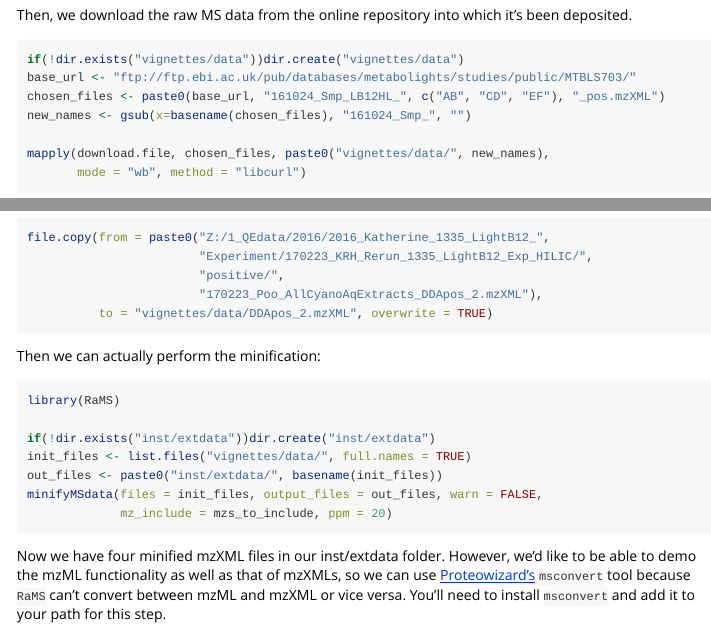
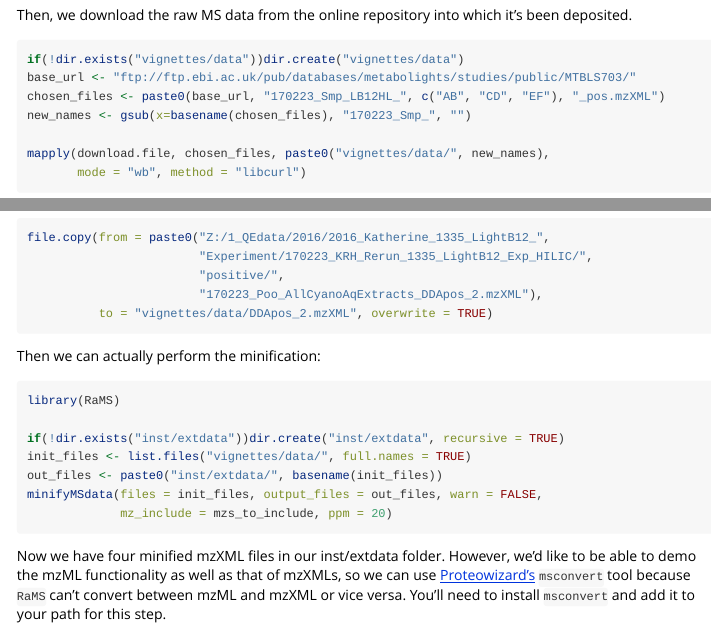
Before and after one commit to wkumler/RaMS, an R Markdown document (doc/Minifying-files-with-RaMS.Rmd): the page in a window 1100 px wide, from 2550 px down, and a second part further down, joined at a grey line. The pictures show the output file doc/Minifying-files-with-RaMS.html that the author committed with the source, opened offline; long lines of code are wrapped.

Commit message:
Updating docs and vignettes with new (old) mini files

````diff
--- a/doc/Minifying-files-with-RaMS.Rmd
+++ b/doc/Minifying-files-with-RaMS.Rmd
@@ -146,8 +146,8 @@ been deposited.
 ```{r download the mzXMLs, eval=FALSE}
 if(!dir.exists("vignettes/data"))dir.create("vignettes/data")
 base_url <- "ftp://ftp.ebi.ac.uk/pub/databases/metabolights/studies/public/MTBLS703/"
-chosen_files <- paste0(base_url, "161024_Smp_LB12HL_", c("AB", "CD", "EF"), "_pos.mzXML")
-new_names <- gsub(x=basename(chosen_files), "161024_Smp_", "")
+chosen_files <- paste0(base_url, "170223_Smp_LB12HL_", c("AB", "CD", "EF"), "_pos.mzXML")
+new_names <- gsub(x=basename(chosen_files), "170223_Smp_", "")
 
 mapply(download.file, chosen_files, paste0("vignettes/data/", new_names),
        mode = "wb", method = "libcurl")
@@ -170,7 +170,7 @@ Then we can actually perform the minification:
 ```{r minify, warning=FALSE, eval=FALSE}
 library(RaMS)
 
-if(!dir.exists("inst/extdata"))dir.create("inst/extdata")
+if(!dir.exists("inst/extdata"))dir.create("inst/extdata", recursive = TRUE)
 init_files <- list.files("vignettes/data/", full.names = TRUE)
 out_files <- paste0("inst/extdata/", basename(init_files))
 minifyMSdata(files = init_files, output_files = out_files, warn = FALSE,
````
Also changed, not shown: doc/Minifying-files-with-RaMS.R (+3 -3 lines), vignettes/Minifying-files-with-RaMS.Rmd (+1 -1 lines), README.md, doc/Intro-to-RaMS.html, doc/Intro-to-tmzML.html, doc/Minifying-files-with-RaMS.html, doc/RaMS-and-friends.html, 4 other files.
